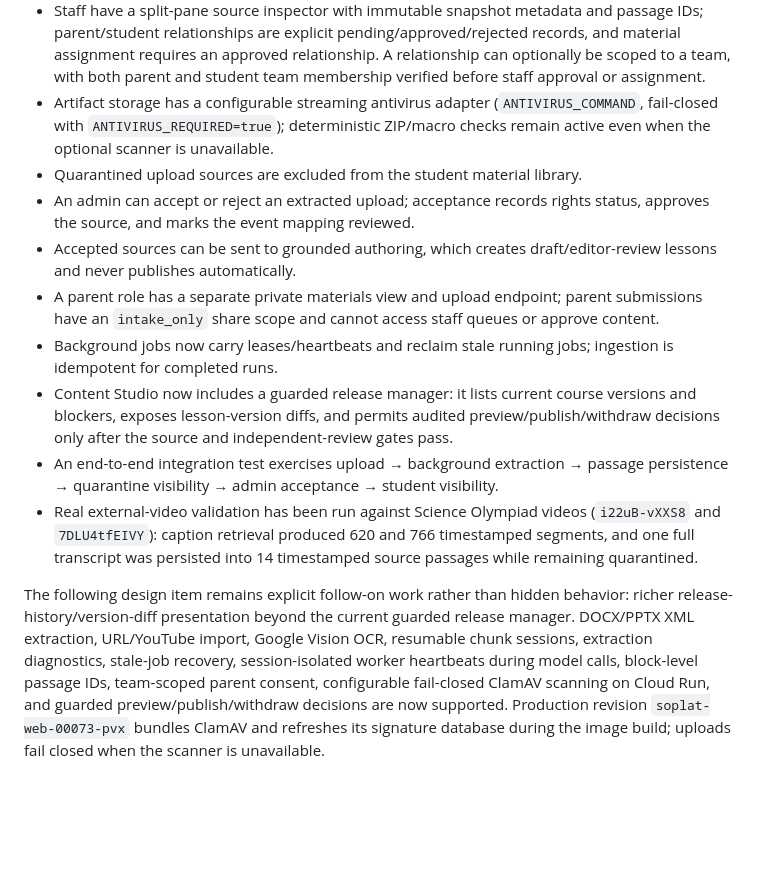
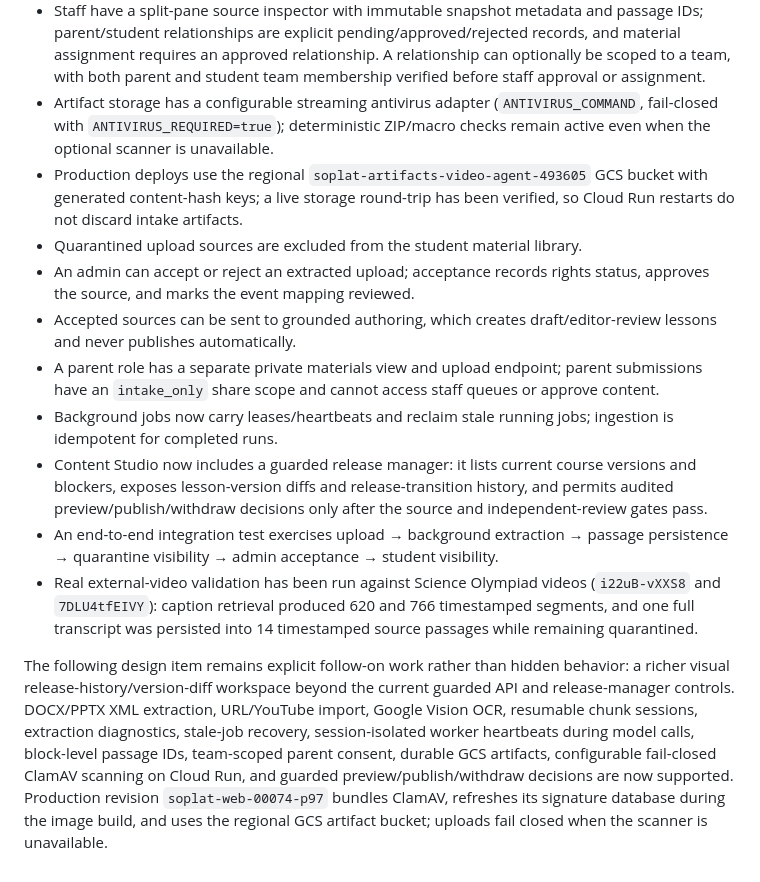
Before and after one commit to jiangyurong609/science-olympiad, a Markdown page: docs/CONTENT_INGESTION_PORTAL_DESIGN.md, the part around the change. GitHub-like rendering; blank space fills up the shorter version.

Commit message:
Document durable artifacts and release history

```diff
--- a/docs/CONTENT_INGESTION_PORTAL_DESIGN.md
+++ b/docs/CONTENT_INGESTION_PORTAL_DESIGN.md
@@ -360,13 +360,14 @@ The first vertical slice is implemented and verified in the application:
 - Scanned image uploads use Google Cloud Vision document OCR; page count and average block confidence are retained in `ExtractionAsset`, and provider/empty-text failures remain `needs_human_review`.
 - Staff have a split-pane source inspector with immutable snapshot metadata and passage IDs; parent/student relationships are explicit pending/approved/rejected records, and material assignment requires an approved relationship. A relationship can optionally be scoped to a team, with both parent and student team membership verified before staff approval or assignment.
 - Artifact storage has a configurable streaming antivirus adapter (`ANTIVIRUS_COMMAND`, fail-closed with `ANTIVIRUS_REQUIRED=true`); deterministic ZIP/macro checks remain active even when the optional scanner is unavailable.
+- Production deploys use the regional `soplat-artifacts-video-agent-493605` GCS bucket with generated content-hash keys; a live storage round-trip has been verified, so Cloud Run restarts do not discard intake artifacts.
 - Quarantined upload sources are excluded from the student material library.
 - An admin can accept or reject an extracted upload; acceptance records rights status, approves the source, and marks the event mapping reviewed.
 - Accepted sources can be sent to grounded authoring, which creates draft/editor-review lessons and never publishes automatically.
 - A parent role has a separate private materials view and upload endpoint; parent submissions have an `intake_only` share scope and cannot access staff queues or approve content.
 - Background jobs now carry leases/heartbeats and reclaim stale running jobs; ingestion is idempotent for completed runs.
-- Content Studio now includes a guarded release manager: it lists current course versions and blockers, exposes lesson-version diffs, and permits audited preview/publish/withdraw decisions only after the source and independent-review gates pass.
+- Content Studio now includes a guarded release manager: it lists current course versions and blockers, exposes lesson-version diffs and release-transition history, and permits audited preview/publish/withdraw decisions only after the source and independent-review gates pass.
 - An end-to-end integration test exercises upload → background extraction → passage persistence → quarantine visibility → admin acceptance → student visibility.
 - Real external-video validation has been run against Science Olympiad videos (`i22uB-vXXS8` and `7DLU4tfEIVY`): caption retrieval produced 620 and 766 timestamped segments, and one full transcript was persisted into 14 timestamped source passages while remaining quarantined.
 
-The following design item remains explicit follow-on work rather than hidden behavior: richer release-history/version-diff presentation beyond the current guarded release manager. DOCX/PPTX XML extraction, URL/YouTube import, Google Vision OCR, resumable chunk sessions, extraction diagnostics, stale-job recovery, session-isolated worker heartbeats during model calls, block-level passage IDs, team-scoped parent consent, configurable fail-closed ClamAV scanning on Cloud Run, and guarded preview/publish/withdraw decisions are now supported. Production revision `soplat-web-00073-pvx` bundles ClamAV and refreshes its signature database during the image build; uploads fail closed when the scanner is unavailable.
+The following design item remains explicit follow-on work rather than hidden behavior: a richer visual release-history/version-diff workspace beyond the current guarded API and release-manager controls. DOCX/PPTX XML extraction, URL/YouTube import, Google Vision OCR, resumable chunk sessions, extraction diagnostics, stale-job recovery, session-isolated worker heartbeats during model calls, block-level passage IDs, team-scoped parent consent, durable GCS artifacts, configurable fail-closed ClamAV scanning on Cloud Run, and guarded preview/publish/withdraw decisions are now supported. Production revision `soplat-web-00074-p97` bundles ClamAV, refreshes its signature database during the image build, and uses the regional GCS artifact bucket; uploads fail closed when the scanner is unavailable.
```
